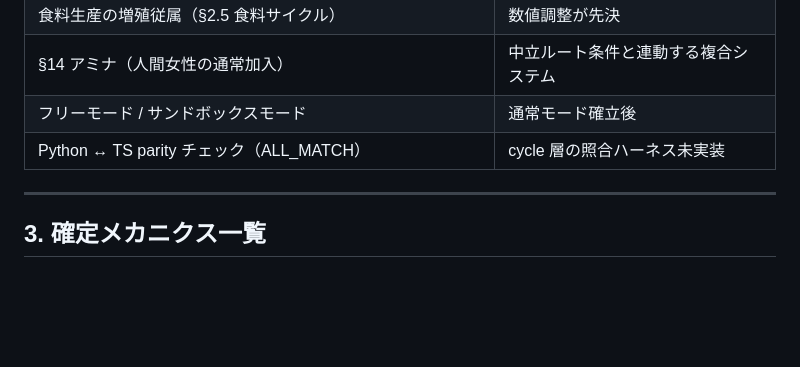
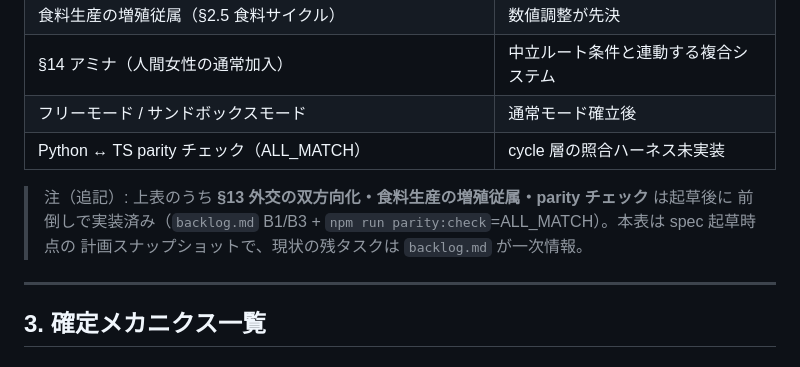
Before and after one commit to sashimihoutyou/GoblinColony, a Markdown page: game_spec_v1.md, the part around the change. GitHub-like rendering; blank space fills up the shorter version.

Commit message:
docs(spec): v1.0 除外表に前倒し実装済みの注記を追加
game_spec_v1 の「v1.0 に含まない（将来バージョン）」表のうち §13 双方向化・
食料従属・parity チェックは起草後に前倒し実装済み（backlog B1/B3 +
parity:check=ALL_MATCH）。表は計画スナップショットとして残し、現状の残タスクは
backlog.md が一次情報である旨を注記した。

https://claude.ai/code/session_01P14FMdYpaLdqzHrtiaZ1LL

```diff
--- a/game_spec_v1.md
+++ b/game_spec_v1.md
@@ -73,6 +73,10 @@ Unity / Godot 等のゲームエンジンには依存しない純 TypeScript + C
 | §14 アミナ（人間女性の通常加入） | 中立ルート条件と連動する複合システム |
 | フリーモード / サンドボックスモード | 通常モード確立後 |
 | Python ↔ TS parity チェック（ALL_MATCH） | cycle 層の照合ハーネス未実装 |
+
+> 注（追記）: 上表のうち **§13 外交の双方向化・食料生産の増殖従属・parity チェック** は起草後に
+> 前倒しで実装済み（`backlog.md` B1/B3 + `npm run parity:check`=ALL_MATCH）。本表は spec 起草時点の
+> 計画スナップショットで、現状の残タスクは `backlog.md` が一次情報。
 
 ---
 
```
